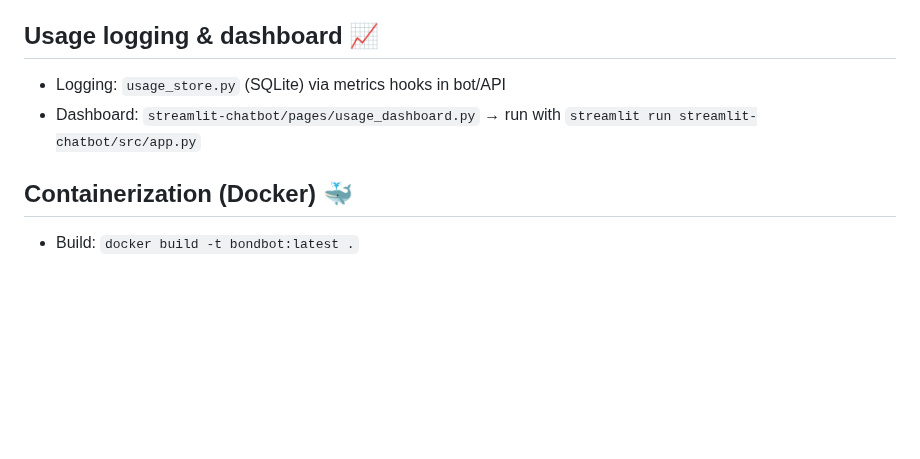
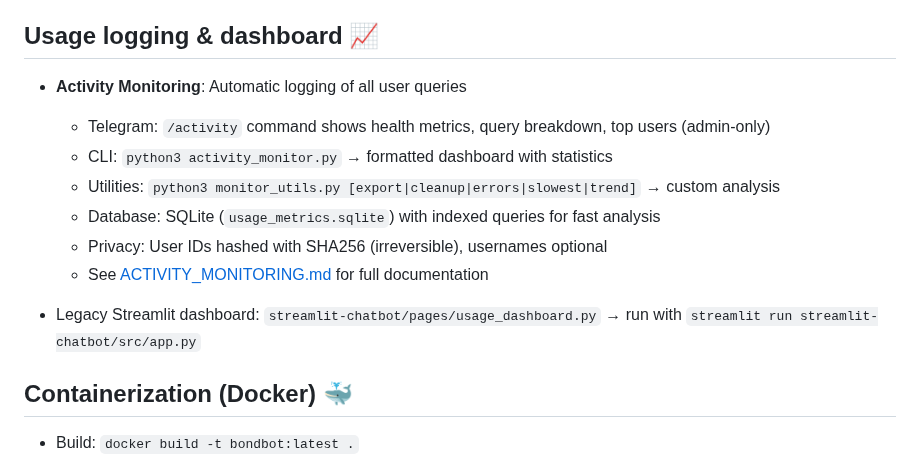
Before and after one commit to arifpras/perisai-bot, a Markdown page: README.md, the part around the change. GitHub-like rendering; blank space fills up the shorter version.

Commit message:
docs: Update README with activity monitoring info
Add references to:
- /activity command in Telegram (admin-only)
- activity_monitor.py CLI dashboard
- monitor_utils.py for custom analysis
- ACTIVITY_MONITORING.md for full documentation
- Privacy: User IDs hashed, zero external dependencies

```diff
--- a/README.md
+++ b/README.md
@@ -166,8 +166,15 @@ ARIMA and ETS models now ensure all date calculations use pandas.Timestamp, prev
 All table and chart outputs are formatted for optimal display in Telegram, using monospace and markdown styles where appropriate.
 
 ## Usage logging & dashboard 📈
-- Logging: `usage_store.py` (SQLite) via metrics hooks in bot/API
-- Dashboard: `streamlit-chatbot/pages/usage_dashboard.py` → run with `streamlit run streamlit-chatbot/src/app.py`
+- **Activity Monitoring**: Automatic logging of all user queries
+  - Telegram: `/activity` command shows health metrics, query breakdown, top users (admin-only)
+  - CLI: `python3 activity_monitor.py` → formatted dashboard with statistics
+  - Utilities: `python3 monitor_utils.py [export|cleanup|errors|slowest|trend]` → custom analysis
+  - Database: SQLite (`usage_metrics.sqlite`) with indexed queries for fast analysis
+  - Privacy: User IDs hashed with SHA256 (irreversible), usernames optional
+  - See [ACTIVITY_MONITORING.md](ACTIVITY_MONITORING.md) for full documentation
+
+- Legacy Streamlit dashboard: `streamlit-chatbot/pages/usage_dashboard.py` → run with `streamlit run streamlit-chatbot/src/app.py`
 
 ## Containerization (Docker) 🐳
 - Build: `docker build -t bondbot:latest .`
```
